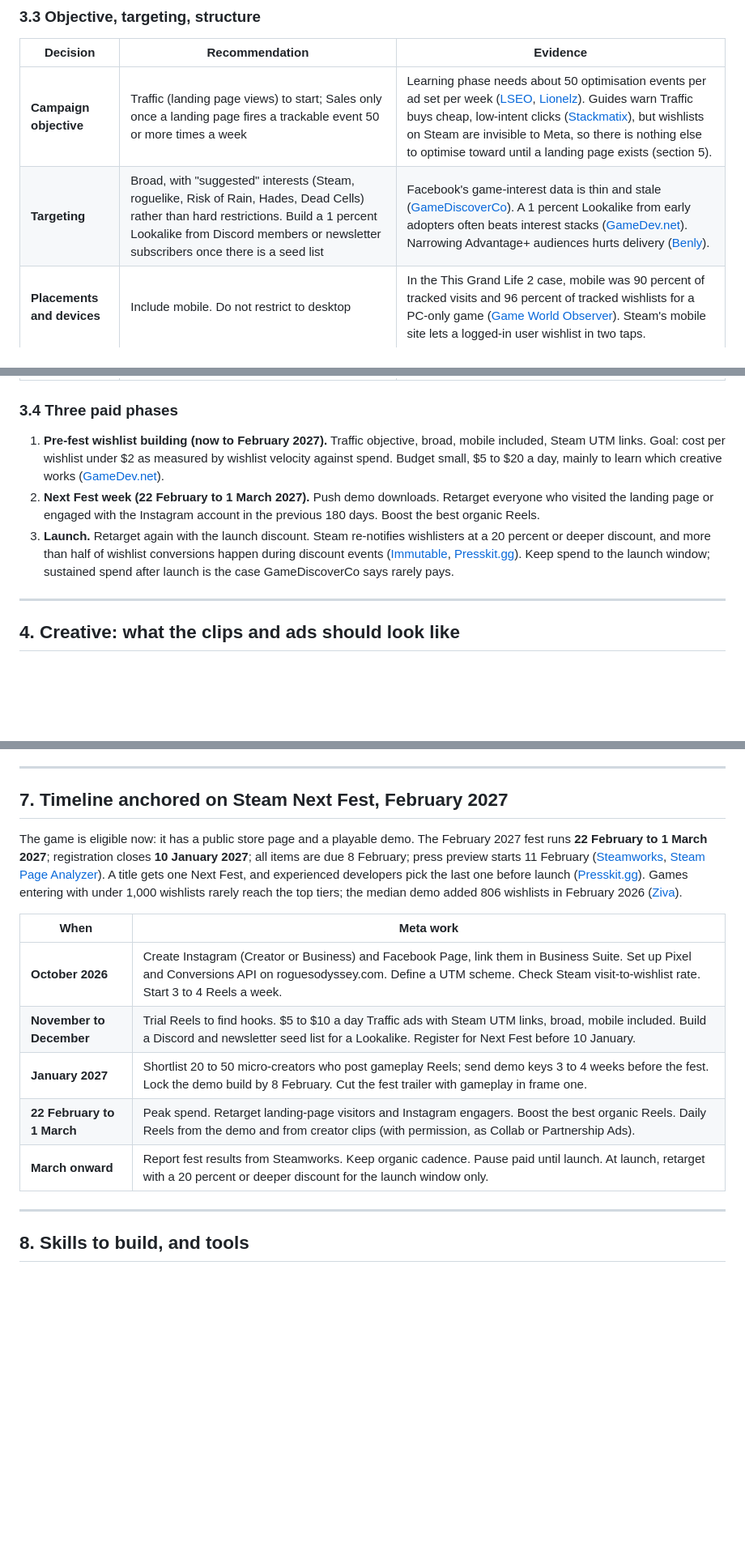
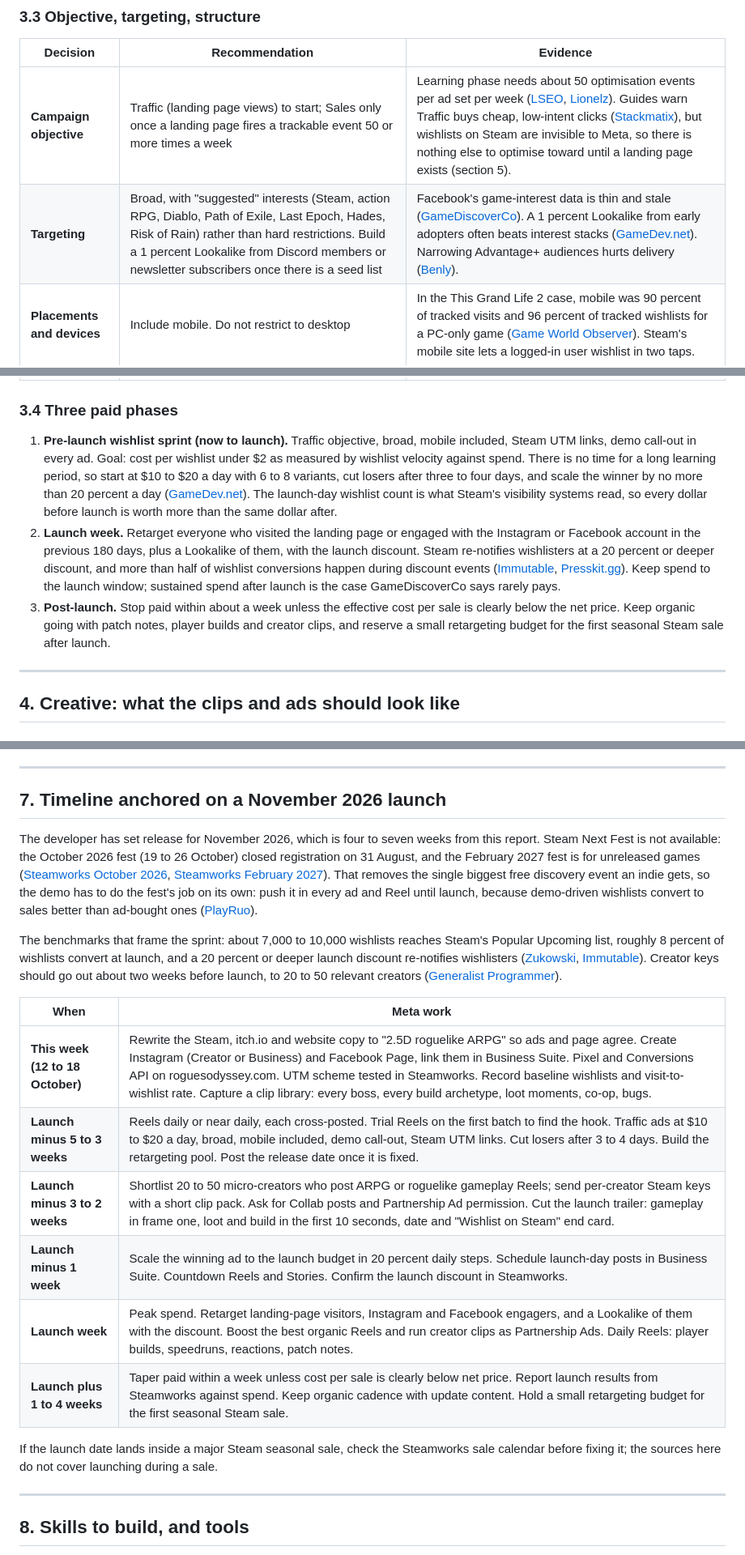
Before and after one commit to duggogf/tools, a Markdown page: meta-marketing/docs/meta-marketing-research.md, 3 parts joined by grey strips. Shown at 81% size. Drawn GitHub-style; blank space fills up the shorter version.

```diff
--- a/meta-marketing/docs/meta-marketing-research.md
+++ b/meta-marketing/docs/meta-marketing-research.md
@@ -106,7 +109,7 @@ Several guides make the same point: running Facebook ads before the Steam page c
 | Decision | Recommendation | Evidence |
 |---|---|---|
 | **Campaign objective** | Traffic (landing page views) to start; Sales only once a landing page fires a trackable event 50 or more times a week | Learning phase needs about 50 optimisation events per ad set per week ([LSEO](https://lseo.com/paid-media/paid-social-media-marketing/understanding-the-facebook-ads-learning-phase-a-full-guide/), [Lionelz](https://lionelz.com/en/blog/facebook-learning-phase-essentials/)). Guides warn Traffic buys cheap, low-intent clicks ([Stackmatix](https://www.stackmatix.com/blog/meta-ads-funnel-strategy)), but wishlists on Steam are invisible to Meta, so there is nothing else to optimise toward until a landing page exists (section 5). |
-| **Targeting** | Broad, with "suggested" interests (Steam, roguelike, Risk of Rain, Hades, Dead Cells) rather than hard restrictions. Build a 1 percent Lookalike from Discord members or newsletter subscribers once there is a seed list | Facebook's game-interest data is thin and stale ([GameDiscoverCo](https://newsletter.gamediscover.co/p/can-paid-ads-for-pcconsole-games)). A 1 percent Lookalike from early adopters often beats interest stacks ([GameDev.net](https://www.gamedev.net/blogs/entry/2295896-launching-an-indie-game-in-2025-a-pragmatic-guide-to-facebook-ads-that-wont-drain-your-budget/)). Narrowing Advantage+ audiences hurts delivery ([Benly](https://benly.ai/learn/meta-ads/meta-ads-gaming-apps)). |
+| **Targeting** | Broad, with "suggested" interests (Steam, action RPG, Diablo, Path of Exile, Last Epoch, Hades, Risk of Rain) rather than hard restrictions. Build a 1 percent Lookalike from Discord members or newsletter subscribers once there is a seed list | Facebook's game-interest data is thin and stale ([GameDiscoverCo](https://newsletter.gamediscover.co/p/can-paid-ads-for-pcconsole-games)). A 1 percent Lookalike from early adopters often beats interest stacks ([GameDev.net](https://www.gamedev.net/blogs/entry/2295896-launching-an-indie-game-in-2025-a-pragmatic-guide-to-facebook-ads-that-wont-drain-your-budget/)). Narrowing Advantage+ audiences hurts delivery ([Benly](https://benly.ai/learn/meta-ads/meta-ads-gaming-apps)). |
 | **Placements and devices** | Include mobile. Do not restrict to desktop | In the This Grand Life 2 case, mobile was 90 percent of tracked visits and 96 percent of tracked wishlists for a PC-only game ([Game World Observer](https://gameworldobserver.com/2024/05/31/paid-ads-steam-wishlists-this-grand-life-2-case-study)). Steam's mobile site lets a logged-in user wishlist in two taps. |
 | **Geography** | Tier-1 English markets plus Germany and the Nordics to start; add Brazil, Poland, Turkey later as cheap wishlist volume | Inference from CPM data: North America CPM about $16 versus a $4 global average ([FoxData citing Adjust](https://foxdata.com/en/blogs/2026-mobile-game-user-acquisition-cost-benchmarks-how-much-should-you-spend/)). Cheap wishlists in low-price regions convert to lower revenue. |
 | **Structure** | One campaign, one or two broad ad sets, 8 to 15 ads inside; ad-set budgets (ABO) while testing, campaign budget (CBO, now "Advantage+ campaign budget") once a winner is clear | [AdManage](https://admanage.ai/blog/facebook-ad-creative-testing-framework), [Segwise](https://segwise.ai/blog/abo-cbo-meta-ads-budget-strategies). A separate testing campaign starves test ads of audience ([Affect Group](https://affectgroup.com/blog/how-to-test-creatives-in-meta-ads-in-2026-a-working-system-in-the-era-of-advantage-and-andromeda/)). |
@@ -115,9 +118,9 @@ Several guides make the same point: running Facebook ads before the Steam page c
 
 ### 3.4 Three paid phases
 
-1. **Pre-fest wishlist building (now to February 2027).** Traffic objective, broad, mobile included, Steam UTM links. Goal: cost per wishlist under $2 as measured by wishlist velocity against spend. Budget small, $5 to $20 a day, mainly to learn which creative works ([GameDev.net](https://www.gamedev.net/blogs/entry/2295896-launching-an-indie-game-in-2025-a-pragmatic-guide-to-facebook-ads-that-wont-drain-your-budget/)).
-2. **Next Fest week (22 February to 1 March 2027).** Push demo downloads. Retarget everyone who visited the landing page or engaged with the Instagram account in the previous 180 days. Boost the best organic Reels.
-3. **Launch.** Retarget again with the launch discount. Steam re-notifies wishlisters at a 20 percent or deeper discount, and more than half of wishlist conversions happen during discount events ([Immutable](https://www.immutable.com/guides/steam-game-marketing), [Presskit.gg](https://presskit.gg/field-guides/how-to-build-steam-wishlist)). Keep spend to the launch window; sustained spend after launch is the case GameDiscoverCo says rarely pays.
+1. **Pre-launch wishlist sprint (now to launch).** Traffic objective, broad, mobile included, Steam UTM links, demo call-out in every ad. Goal: cost per wishlist under $2 as measured by wishlist velocity against spend. There is no time for a long learning period, so start at $10 to $20 a day with 6 to 8 variants, cut losers after three to four days, and scale the winner by no more than 20 percent a day ([GameDev.net](https://www.gamedev.net/blogs/entry/2295896-launching-an-indie-game-in-2025-a-pragmatic-guide-to-facebook-ads-that-wont-drain-your-budget/)). The launch-day wishlist count is what Steam's visibility systems read, so every dollar before launch is worth more than the same dollar after.
+2. **Launch week.** Retarget everyone who visited the landing page or engaged with the Instagram or Facebook account in the previous 180 days, plus a Lookalike of them, with the launch discount. Steam re-notifies wishlisters at a 20 percent or deeper discount, and more than half of wishlist conversions happen during discount events ([Immutable](https://www.immutable.com/guides/steam-game-marketing), [Presskit.gg](https://presskit.gg/field-guides/how-to-build-steam-wishlist)). Keep spend to the launch window; sustained spend after launch is the case GameDiscoverCo says rarely pays.
+3. **Post-launch.** Stop paid within about a week unless the effective cost per sale is clearly below the net price. Keep organic going with patch notes, player builds and creator clips, and reserve a small retargeting budget for the first seasonal Steam sale after launch.
 
 ---
 
@@ -190,17 +193,22 @@ Creator coverage drives more wishlists than ads in most indie accounts, and most
 
 ---
 
-## 7. Timeline anchored on Steam Next Fest, February 2027
+## 7. Timeline anchored on a November 2026 launch
 
-The game is eligible now: it has a public store page and a playable demo. The February 2027 fest runs **22 February to 1 March 2027**; registration closes **10 January 2027**; all items are due 8 February; press preview starts 11 February ([Steamworks](https://partner.steamgames.com/doc/marketing/upcoming_events/nextfest/feb_2027), [Steam Page Analyzer](https://www.steampageanalyzer.com/blog/steam-next-fest-february-2027)). A title gets one Next Fest, and experienced developers pick the last one before launch ([Presskit.gg](https://presskit.gg/field-guides/steam-next-fest-guide)). Games entering with under 1,000 wishlists rarely reach the top tiers; the median demo added 806 wishlists in February 2026 ([Ziva](https://ziva.sh/blogs/steam-next-fest-2026)).
+The developer has set release for November 2026, which is four to seven weeks from this report. Steam Next Fest is not available: the October 2026 fest (19 to 26 October) closed registration on 31 August, and the February 2027 fest is for unreleased games ([Steamworks October 2026](https://partner.steamgames.com/doc/marketing/upcoming_events/nextfest/2026october), [Steamworks February 2027](https://partner.steamgames.com/doc/marketing/upcoming_events/nextfest/feb_2027)). That removes the single biggest free discovery event an indie gets, so the demo has to do the fest's job on its own: push it in every ad and Reel until launch, because demo-driven wishlists convert to sales better than ad-bought ones ([PlayRuo](https://playruo.com/blog/game-launch-marketing-strategy-complete-playbook)).
+
+The benchmarks that frame the sprint: about 7,000 to 10,000 wishlists reaches Steam's Popular Upcoming list, roughly 8 percent of wishlists convert at launch, and a 20 percent or deeper launch discount re-notifies wishlisters ([Zukowski](https://www.slideshare.net/slideshow/how-to-market-a-pc-game-chris-zukowski-how-to-market-a-game/251712038), [Immutable](https://www.immutable.com/guides/steam-game-marketing)). Creator keys should go out about two weeks before launch, to 20 to 50 relevant creators ([Generalist Programmer](https://generalistprogrammer.com/tutorials/how-to-market-your-indie-game-with-no-budget)).
 
 | When | Meta work |
 |---|---|
-| **October 2026** | Create Instagram (Creator or Business) and Facebook Page, link them in Business Suite. Set up Pixel and Conversions API on roguesodyssey.com. Define a UTM scheme. Check Steam visit-to-wishlist rate. Start 3 to 4 Reels a week. |
-| **November to December** | Trial Reels to find hooks. $5 to $10 a day Traffic ads with Steam UTM links, broad, mobile included. Build a Discord and newsletter seed list for a Lookalike. Register for Next Fest before 10 January. |
-| **January 2027** | Shortlist 20 to 50 micro-creators who post gameplay Reels; send demo keys 3 to 4 weeks before the fest. Lock the demo build by 8 February. Cut the fest trailer with gameplay in frame one. |
-| **22 February to 1 March** | Peak spend. Retarget landing-page visitors and Instagram engagers. Boost the best organic Reels. Daily Reels from the demo and from creator clips (with permission, as Collab or Partnership Ads). |
-| **March onward** | Report fest results from Steamworks. Keep organic cadence. Pause paid until launch. At launch, retarget with a 20 percent or deeper discount for the launch window only. |
+| **This week (12 to 18 October)** | Rewrite the Steam, itch.io and website copy to "2.5D roguelike ARPG" so ads and page agree. Create Instagram (Creator or Business) and Facebook Page, link them in Business Suite. Pixel and Conversions API on roguesodyssey.com. UTM scheme tested in Steamworks. Record baseline wishlists and visit-to-wishlist rate. Capture a clip library: every boss, every build archetype, loot moments, co-op, bugs. |
+| **Launch minus 5 to 3 weeks** | Reels daily or near daily, each cross-posted. Trial Reels on the first batch to find the hook. Traffic ads at $10 to $20 a day, broad, mobile included, demo call-out, Steam UTM links. Cut losers after 3 to 4 days. Build the retargeting pool. Post the release date once it is fixed. |
+| **Launch minus 3 to 2 weeks** | Shortlist 20 to 50 micro-creators who post ARPG or roguelike gameplay Reels; send per-creator Steam keys with a short clip pack. Ask for Collab posts and Partnership Ad permission. Cut the launch trailer: gameplay in frame one, loot and build in the first 10 seconds, date and "Wishlist on Steam" end card. |
+| **Launch minus 1 week** | Scale the winning ad to the launch budget in 20 percent daily steps. Schedule launch-day posts in Business Suite. Countdown Reels and Stories. Confirm the launch discount in Steamworks. |
+| **Launch week** | Peak spend. Retarget landing-page visitors, Instagram and Facebook engagers, and a Lookalike of them with the discount. Boost the best organic Reels and run creator clips as Partnership Ads. Daily Reels: player builds, speedruns, reactions, patch notes. |
+| **Launch plus 1 to 4 weeks** | Taper paid within a week unless cost per sale is clearly below net price. Report launch results from Steamworks against spend. Keep organic cadence with update content. Hold a small retargeting budget for the first seasonal Steam sale. |
+
+If the launch date lands inside a major Steam seasonal sale, check the Steamworks sale calendar before fixing it; the sources here do not cover launching during a sale.
 
 ---
 
```
Also changed, not shown: other parts of meta-marketing/docs/meta-marketing-research.md (+11 -7 lines), meta-marketing/README.md (+15 -12 lines).
